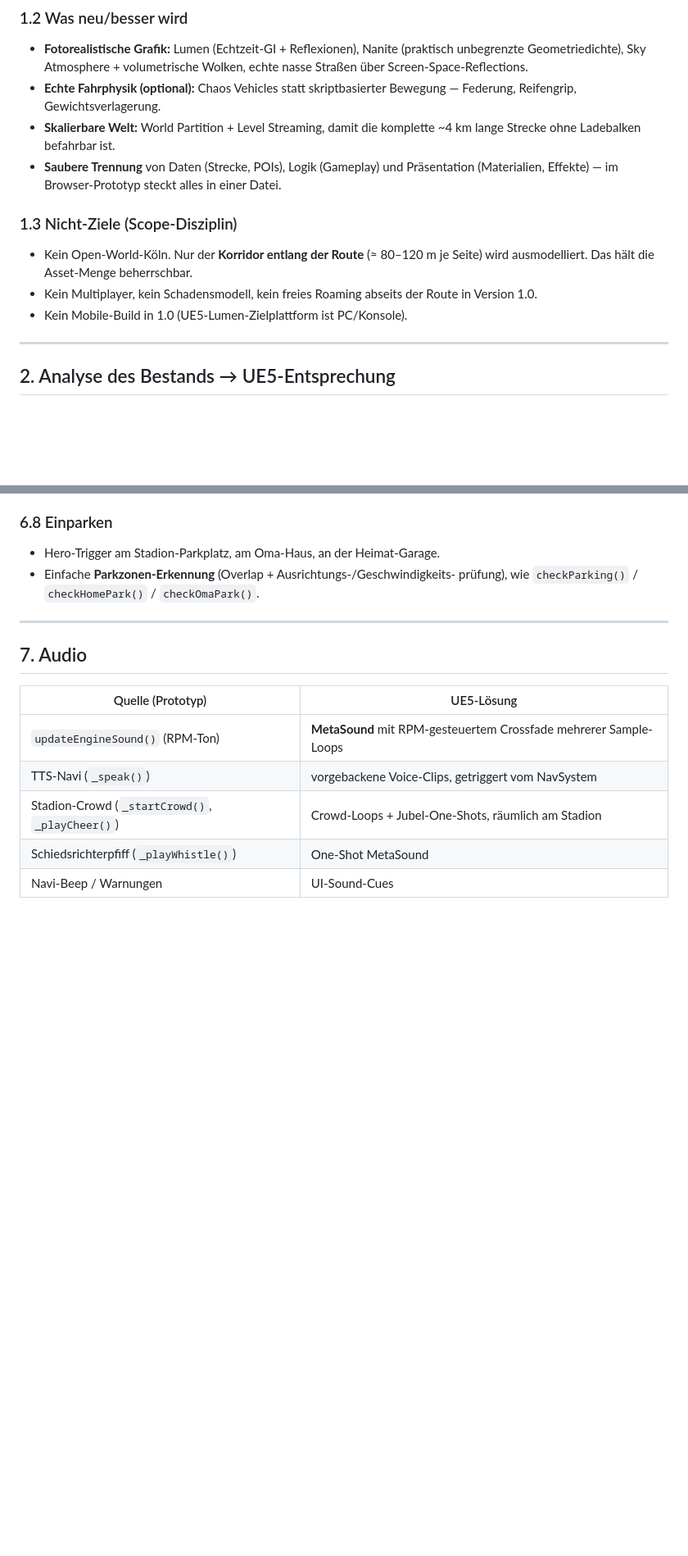
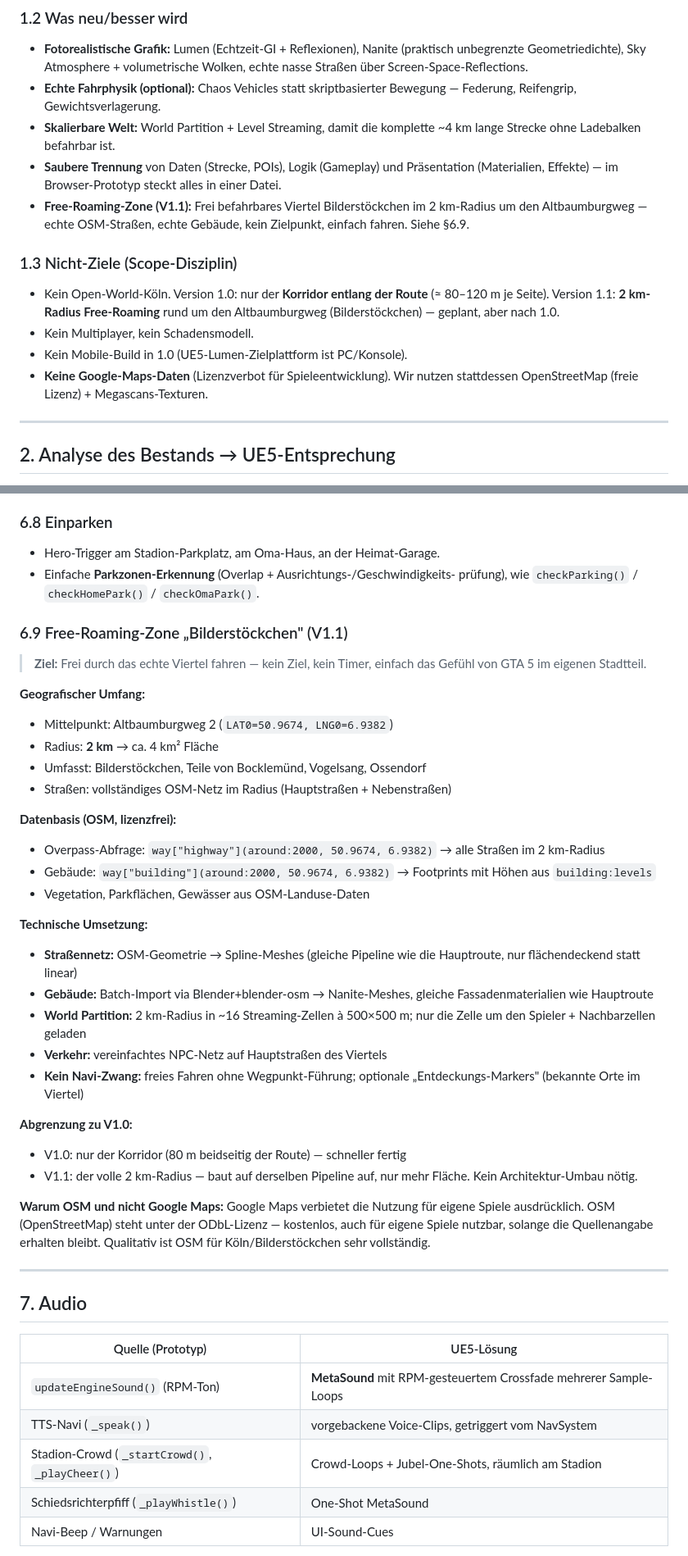
Before and after one commit to JHerg/Simulator, a Markdown page: docs/UNREAL_KONZEPT.md, 2 parts joined by grey strips. Shown at 82% size. Rendered like a GitHub page; blank space fills up the shorter version.

Commit message:
Konzept: Free-Roaming Bilderstöckchen (2km Radius) als V1.1 aufgenommen
- §1.2: Free-Roaming-Zone als geplantes V1.1-Feature ergänzt
- §1.3: Scope präzisiert (V1.0 = Korridor, V1.1 = 2km-Radius), Google-Maps-
  Lizenzverbot explizit dokumentiert, OSM als lizenzfreie Alternative
- §6.9 (neu): Detailliertes Free-Roaming-Konzept — geografischer Umfang
  (Bilderstöckchen, 4km²), OSM-Datenbasis (Overpass-Abfragen), technische
  Umsetzung (Splines, Nanite-Gebäude, World Partition à 500m-Zellen),
  Abgrenzung V1.0/V1.1, OSM-Lizenzerklärung
- §10: Neuer Meilenstein M6 für Free-Roaming (≈ 4-5 Wochen nach V1.0)
- Stretch-Goals aktualisiert (5km-Radius-Erweiterung ergänzt)

https://claude.ai/code/session_018dhMMWso6Uv1HfTwZBfPX6

```diff
--- a/docs/UNREAL_KONZEPT.md
+++ b/docs/UNREAL_KONZEPT.md
@@ -40,13 +40,18 @@ bleiben muss:
 - **Saubere Trennung** von Daten (Strecke, POIs), Logik (Gameplay) und
   Präsentation (Materialien, Effekte) — im Browser-Prototyp steckt alles in
   einer Datei.
+- **Free-Roaming-Zone (V1.1):** Frei befahrbares Viertel Bilderstöckchen im
+  2 km-Radius um den Altbaumburgweg — echte OSM-Straßen, echte Gebäude,
+  kein Zielpunkt, einfach fahren. Siehe §6.9.
 
 ### 1.3 Nicht-Ziele (Scope-Disziplin)
-- Kein Open-World-Köln. Nur der **Korridor entlang der Route** (≈ 80–120 m
-  je Seite) wird ausmodelliert. Das hält die Asset-Menge beherrschbar.
-- Kein Multiplayer, kein Schadensmodell, kein freies Roaming abseits der Route
-  in Version 1.0.
+- Kein Open-World-Köln. Version 1.0: nur der **Korridor entlang der Route**
+  (≈ 80–120 m je Seite). Version 1.1: **2 km-Radius Free-Roaming** rund um
+  den Altbaumburgweg (Bilderstöckchen) — geplant, aber nach 1.0.
+- Kein Multiplayer, kein Schadensmodell.
 - Kein Mobile-Build in 1.0 (UE5-Lumen-Zielplattform ist PC/Konsole).
+- **Keine Google-Maps-Daten** (Lizenzverbot für Spieleentwicklung). Wir nutzen
+  stattdessen OpenStreetMap (freie Lizenz) + Megascans-Texturen.
 
 ---
 
@@ -258,6 +263,46 @@ Der Prototyp simuliert ein 2D-Spiel und zeichnet es auf Canvas. In UE5:
 - Einfache **Parkzonen-Erkennung** (Overlap + Ausrichtungs-/Geschwindigkeits-
   prüfung), wie `checkParking()` / `checkHomePark()` / `checkOmaPark()`.
 
+### 6.9 Free-Roaming-Zone „Bilderstöckchen" (V1.1)
+
+> **Ziel:** Frei durch das echte Viertel fahren — kein Ziel, kein Timer,
+> einfach das Gefühl von GTA 5 im eigenen Stadtteil.
+
+**Geografischer Umfang:**
+- Mittelpunkt: Altbaumburgweg 2 (`LAT0=50.9674, LNG0=6.9382`)
+- Radius: **2 km** → ca. 4 km² Fläche
+- Umfasst: Bilderstöckchen, Teile von Bocklemünd, Vogelsang, Ossendorf
+- Straßen: vollständiges OSM-Netz im Radius (Hauptstraßen + Nebenstraßen)
+
+**Datenbasis (OSM, lizenzfrei):**
+- Overpass-Abfrage: `way["highway"](around:2000, 50.9674, 6.9382)` → alle
+  Straßen im 2 km-Radius
+- Gebäude: `way["building"](around:2000, 50.9674, 6.9382)` → Footprints
+  mit Höhen aus `building:levels`
+- Vegetation, Parkflächen, Gewässer aus OSM-Landuse-Daten
+
+**Technische Umsetzung:**
+- **Straßennetz:** OSM-Geometrie → Spline-Meshes (gleiche Pipeline wie die
+  Hauptroute, nur flächendeckend statt linear)
+- **Gebäude:** Batch-Import via Blender+blender-osm → Nanite-Meshes, gleiche
+  Fassadenmaterialien wie Hauptroute
+- **World Partition:** 2 km-Radius in ~16 Streaming-Zellen à 500×500 m;
+  nur die Zelle um den Spieler + Nachbarzellen geladen
+- **Verkehr:** vereinfachtes NPC-Netz auf Hauptstraßen des Viertels
+- **Kein Navi-Zwang:** freies Fahren ohne Wegpunkt-Führung; optionale
+  „Entdeckungs-Markers" (bekannte Orte im Viertel)
+
+**Abgrenzung zu V1.0:**
+- V1.0: nur der Korridor (80 m beidseitig der Route) — schneller fertig
+- V1.1: der volle 2 km-Radius — baut auf derselben Pipeline auf,
+  nur mehr Fläche. Kein Architektur-Umbau nötig.
+
+**Warum OSM und nicht Google Maps:**
+Google Maps verbietet die Nutzung für eigene Spiele ausdrücklich.
+OSM (OpenStreetMap) steht unter der ODbL-Lizenz — kostenlos, auch für
+eigene Spiele nutzbar, solange die Quellenangabe erhalten bleibt.
+Qualitativ ist OSM für Köln/Bilderstöckchen sehr vollständig.
+
 ---
 
 ## 7. Audio
```
Also changed, not shown: other parts of docs/UNREAL_KONZEPT.md (+10 -2 lines).
